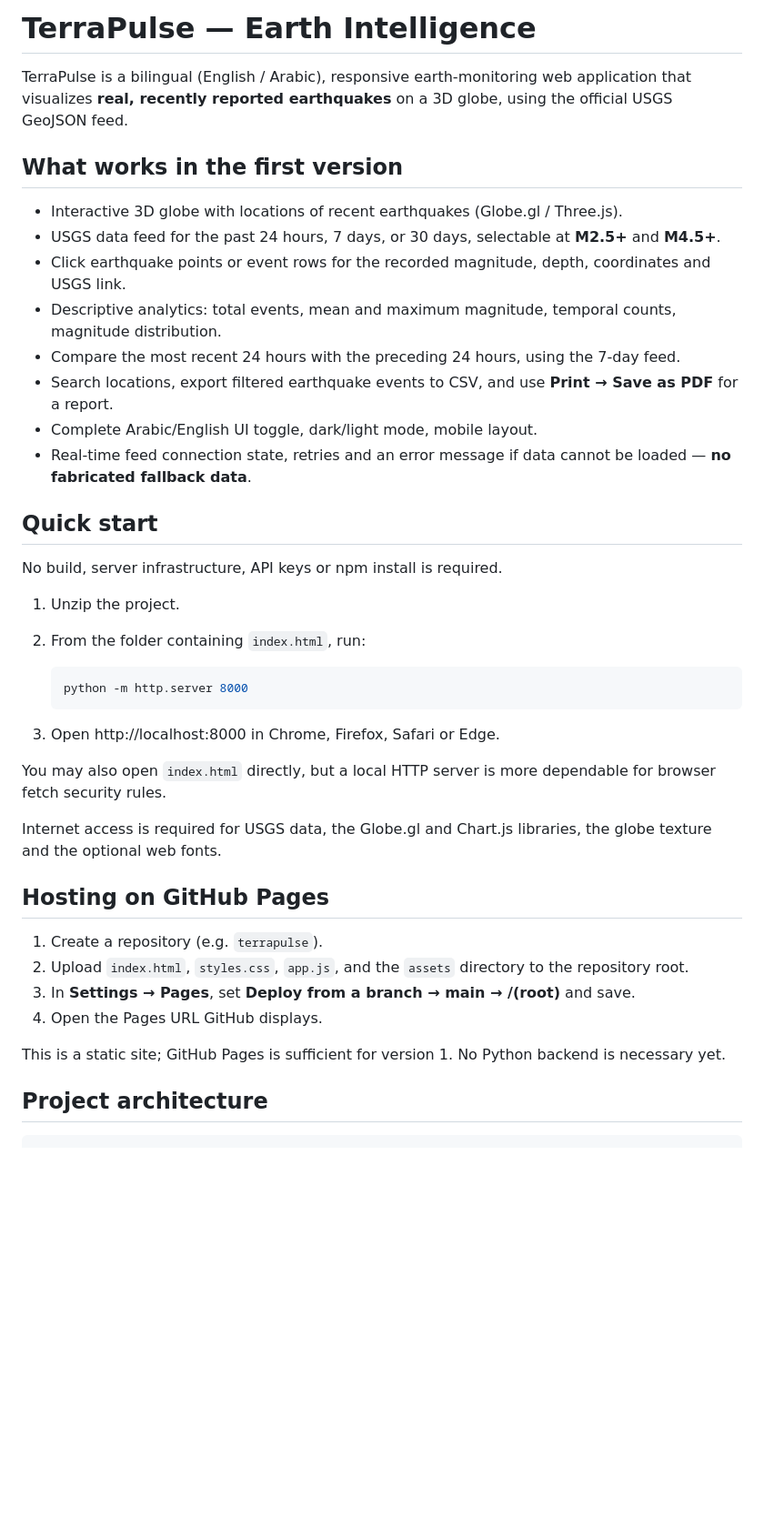
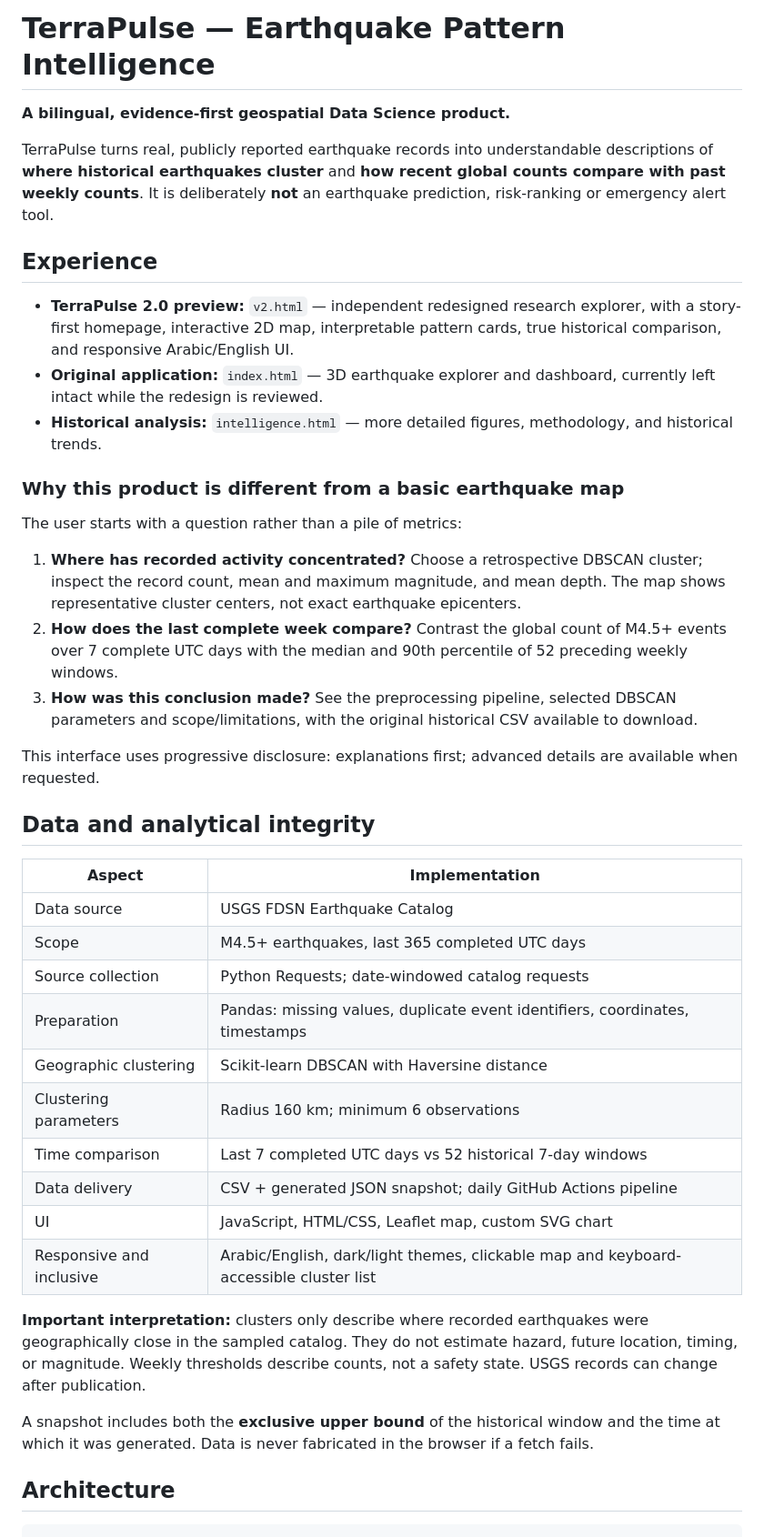
Before and after one commit to noormoria/TerraPulse, a Markdown page: README.md, the part around one of its changes. Shown at 91% size. Rendered like a GitHub page; blank space fills up the shorter version.

````diff
--- a/README.md
+++ b/README.md
@@ -1,45 +1,45 @@
-# TerraPulse — Earth Intelligence
+# TerraPulse — Earthquake Pattern Intelligence
 
-TerraPulse is a bilingual (English / Arabic), responsive earth-monitoring web application that visualizes **real, recently reported earthquakes** on a 3D globe, using the official USGS GeoJSON feed.
+**A bilingual, evidence-first geospatial Data Science product.**
 
-## What works in the first version
+TerraPulse turns real, publicly reported earthquake records into understandable descriptions of **where historical earthquakes cluster** and **how recent global counts compare with past weekly counts**. It is deliberately **not** an earthquake prediction, risk-ranking or emergency alert tool.
 
-- Interactive 3D globe with locations of recent earthquakes (Globe.gl / Three.js).
-- USGS data feed for the past 24 hours, 7 days, or 30 days, selectable at **M2.5+** and **M4.5+**.
-- Click earthquake points or event rows for the recorded magnitude, depth, coordinates and USGS link.
-- Descriptive analytics: total events, mean and maximum magnitude, temporal counts, magnitude distribution.
-- Compare the most recent 24 hours with the preceding 24 hours, using the 7-day feed.
-- Search locations, export filtered earthquake events to CSV, and use **Print → Save as PDF** for a report.
-- Complete Arabic/English UI toggle, dark/light mode, mobile layout.
-- Real-time feed connection state, retries and an error message if data cannot be loaded — **no fabricated fallback data**.
+## Experience
 
-## Quick start
+- **TerraPulse 2.0 preview:** `v2.html` — independent redesigned research explorer, with a story-first homepage, interactive 2D map, interpretable pattern cards, true historical comparison, and responsive Arabic/English UI.
+- **Original application:** `index.html` — 3D earthquake explorer and dashboard, currently left intact while the redesign is reviewed.
+- **Historical analysis:** `intelligence.html` — more detailed figures, methodology, and historical trends.
 
-No build, server infrastructure, API keys or npm install is required.
+### Why this product is different from a basic earthquake map
 
-1. Unzip the project.
-2. From the folder containing `index.html`, run:
+The user starts with a question rather than a pile of metrics:
 
-   ```bash
-   python -m http.server 8000
-   ```
+1. **Where has recorded activity concentrated?** Choose a retrospective DBSCAN cluster; inspect the record count, mean and maximum magnitude, and mean depth. The map shows representative cluster centers, not exact earthquake epicenters.
+2. **How does the last complete week compare?** Contrast the global count of M4.5+ events over 7 complete UTC days with the median and 90th percentile of 52 preceding weekly windows.
+3. **How was this conclusion made?** See the preprocessing pipeline, selected DBSCAN parameters and scope/limitations, with the original historical CSV available to download.
 
-3. Open http://localhost:8000 in Chrome, Firefox, Safari or Edge.
+This interface uses progressive disclosure: explanations first; advanced details are available when requested.
 
-You may also open `index.html` directly, but a local HTTP server is more dependable for browser fetch security rules.
+## Data and analytical integrity
 
-Internet access is required for USGS data, the Globe.gl and Chart.js libraries, the globe texture and the optional web fonts.
+| Aspect | Implementation |
+|---|---|
+| Data source | USGS FDSN Earthquake Catalog |
+| Scope | M4.5+ earthquakes, last 365 completed UTC days |
+| Source collection | Python Requests; date-windowed catalog requests |
+| Preparation | Pandas: missing values, duplicate event identifiers, coordinates, timestamps |
+| Geographic clustering | Scikit-learn DBSCAN with Haversine distance |
+| Clustering parameters | Radius 160 km; minimum 6 observations |
+| Time comparison | Last 7 completed UTC days vs 52 historical 7-day windows |
+| Data delivery | CSV + generated JSON snapshot; daily GitHub Actions pipeline |
+| UI | JavaScript, HTML/CSS, Leaflet map, custom SVG chart |
+| Responsive and inclusive | Arabic/English, dark/light themes, clickable map and keyboard-accessible cluster list |
 
-## Hosting on GitHub Pages
+**Important interpretation:** clusters only describe where recorded earthquakes were geographically close in the sampled catalog. They do not estimate hazard, future location, timing, or magnitude. Weekly thresholds describe counts, not a safety state. USGS records can change after publication.
 
-1. Create a repository (e.g. `terrapulse`).
-2. Upload `index.html`, `styles.css`, `app.js`, and the `assets` directory to the repository root.
-3. In **Settings → Pages**, set **Deploy from a branch → main → /(root)** and save.
-4. Open the Pages URL GitHub displays.
+A snapshot includes both the **exclusive upper bound** of the historical window and the time at which it was generated. Data is never fabricated in the browser if a fetch fails.
 
-This is a static site; GitHub Pages is sufficient for version 1. No Python backend is necessary yet.
+## Architecture
 
-## Project architecture
-
-```
+```text
 TerraPulse/
````
Also changed, not shown: other parts of README.md (+36 -48 lines).
